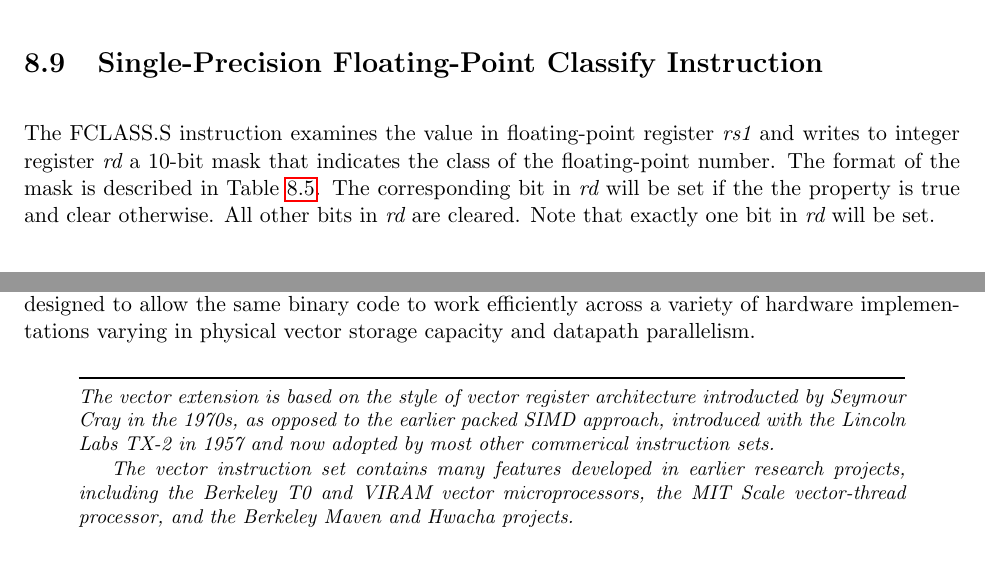
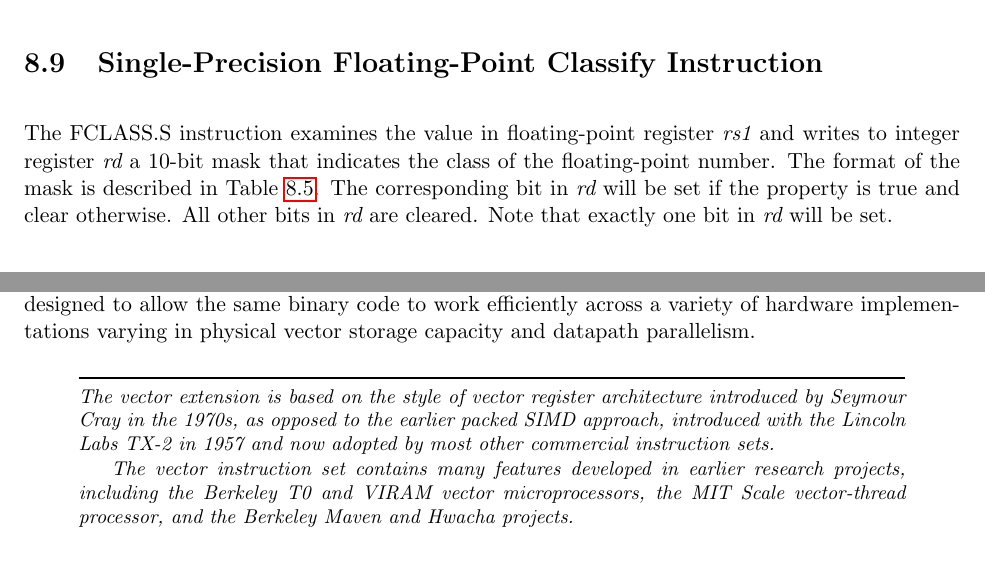
Before and after one commit to riscv/riscv-isa-manual, a LaTeX thesis (src/riscv-spec.tex, which reads src/f.tex, src/v.tex): two parts of pages 63 and 103 of 143, joined at a grey line, cut so that both start at the same text. Compiled offline with pdfLaTeX.

Commit message:
Fix typos

```diff
--- a/src/f.tex
+++ b/src/f.tex
@@ -707,7 +707,7 @@ The FCLASS.S instruction examines the value in floating-point register {\em
 rs1} and writes to integer register {\em rd} a 10-bit mask that indicates
 the class of the floating-point number.  The format of the mask is
 described in Table~\ref{tab:fclass}.  The corresponding bit in {\em rd} will
-be set if the the property is true and clear otherwise.  All other bits in
+be set if the property is true and clear otherwise.  All other bits in
 {\em rd} are cleared.  Note that exactly one bit in {\em rd} will be set.
 
 \vspace{-0.2in}
--- a/src/v.tex
+++ b/src/v.tex
@@ -11,9 +11,9 @@ physical vector storage capacity and datapath parallelism.
 
 \begin{commentary}
 The vector extension is based on the style of vector register
-architecture introducted by Seymour Cray in the 1970s, as opposed to
+architecture introduced by Seymour Cray in the 1970s, as opposed to
 the earlier packed SIMD approach, introduced with the Lincoln Labs
-TX-2 in 1957 and now adopted by most other commerical instruction
+TX-2 in 1957 and now adopted by most other commercial instruction
 sets.
 
 The vector instruction set contains many features developed in earlier
```
Also changed, not shown: src/d.tex (+1 -1 lines), src/machine.tex (+1 -1 lines), src/plic.tex (+1 -1 lines), src/f.tex (2 more changed lines).
